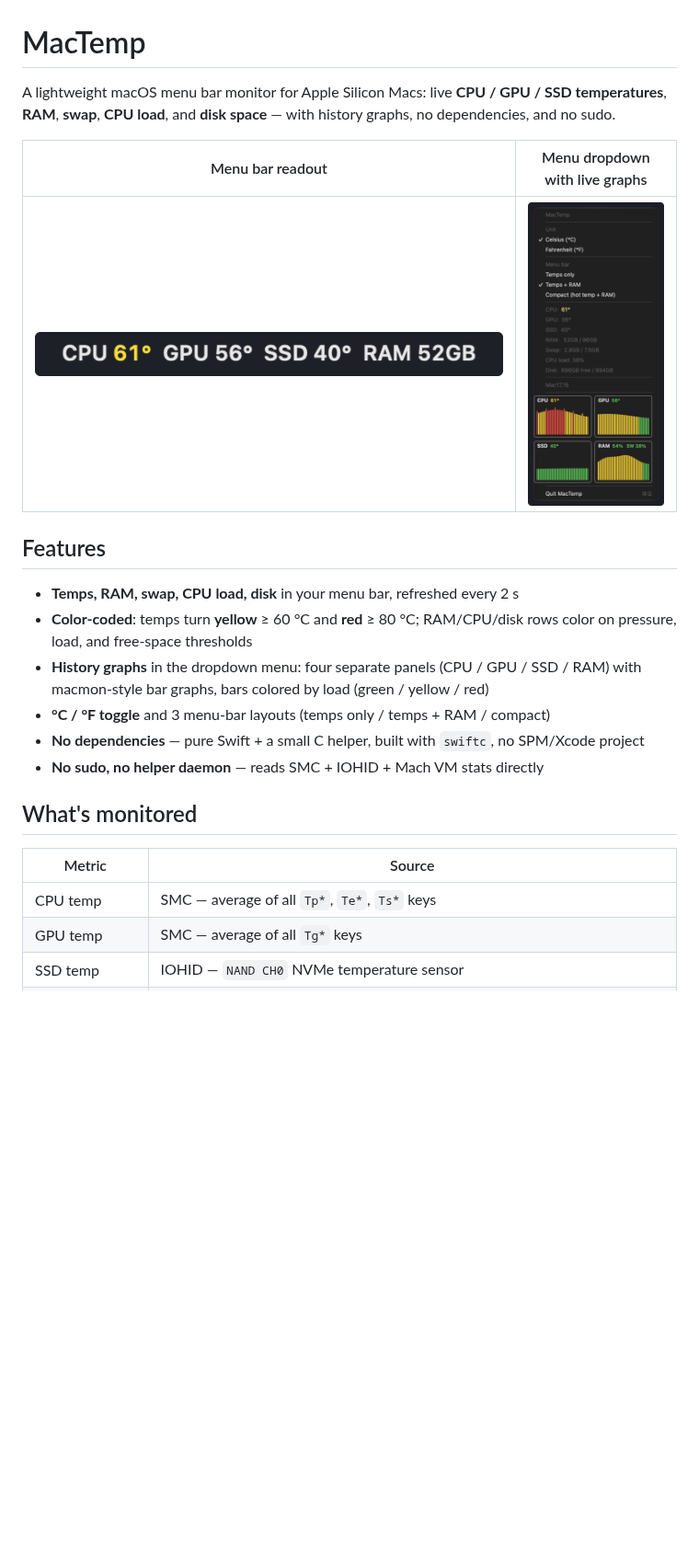
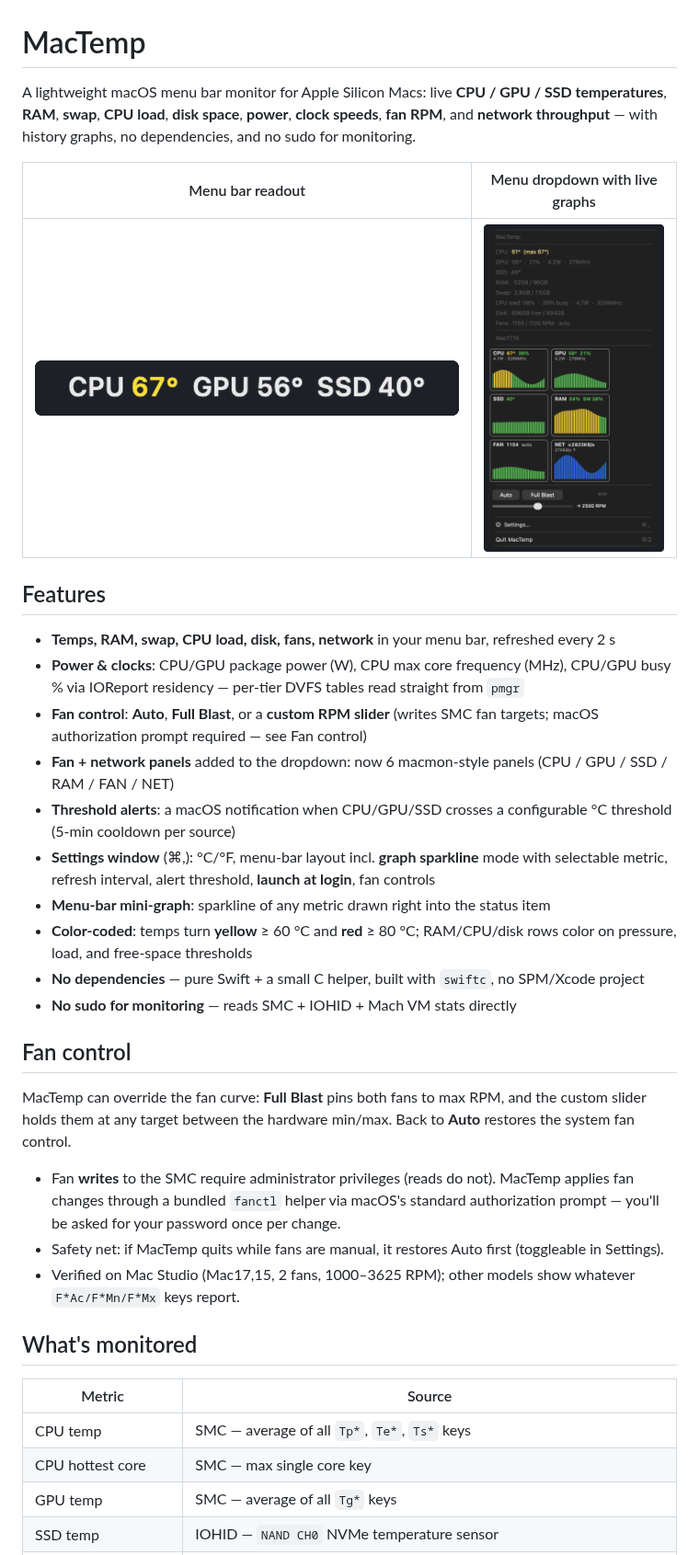
Before and after one commit to rkoh46/mactemp, a Markdown page: README.md, the part around one of its changes. Shown at 92% size. GitHub-like rendering; pictures changed too: assets/mactemp-bar.png, assets/mactemp-menu.png; blank space fills up the shorter version.

Commit message:
v1.4: fan control (auto/blast/custom slider), IOReport power+usage+MHz, fan & network panels, per-core max temp, threshold alerts, settings window, menu-bar sparkline, launch-at-login

```diff
--- a/README.md
+++ b/README.md
@@ -1,6 +1,6 @@
 # MacTemp
 
-A lightweight macOS menu bar monitor for Apple Silicon Macs: live **CPU / GPU / SSD temperatures**, **RAM**, **swap**, **CPU load**, and **disk space** — with history graphs, no dependencies, and no sudo.
+A lightweight macOS menu bar monitor for Apple Silicon Macs: live **CPU / GPU / SSD temperatures**, **RAM**, **swap**, **CPU load**, **disk space**, **power**, **clock speeds**, **fan RPM**, and **network throughput** — with history graphs, no dependencies, and no sudo for monitoring.
 
 | Menu bar readout | Menu dropdown with live graphs |
 |---|---|
@@ -8,18 +8,31 @@ A lightweight macOS menu bar monitor for Apple Silicon Macs: live **CPU / GPU /
 
 ## Features
 
-- **Temps, RAM, swap, CPU load, disk** in your menu bar, refreshed every 2 s
+- **Temps, RAM, swap, CPU load, disk, fans, network** in your menu bar, refreshed every 2 s
+- **Power & clocks**: CPU/GPU package power (W), CPU max core frequency (MHz), CPU/GPU busy % via IOReport residency — per-tier DVFS tables read straight from `pmgr`
+- **Fan control**: **Auto**, **Full Blast**, or a **custom RPM slider** (writes SMC fan targets; macOS authorization prompt required — see Fan control)
+- **Fan + network panels** added to the dropdown: now 6 macmon-style panels (CPU / GPU / SSD / RAM / FAN / NET)
+- **Threshold alerts**: a macOS notification when CPU/GPU/SSD crosses a configurable °C threshold (5-min cooldown per source)
+- **Settings window** (⌘,): °C/°F, menu-bar layout incl. **graph sparkline** mode with selectable metric, refresh interval, alert threshold, **launch at login**, fan controls
+- **Menu-bar mini-graph**: sparkline of any metric drawn right into the status item
 - **Color-coded**: temps turn **yellow** ≥ 60 °C and **red** ≥ 80 °C; RAM/CPU/disk rows color on pressure, load, and free-space thresholds
-- **History graphs** in the dropdown menu: four separate panels (CPU / GPU / SSD / RAM) with macmon-style bar graphs, bars colored by load (green / yellow / red)
-- **°C / °F toggle** and 3 menu-bar layouts (temps only / temps + RAM / compact)
 - **No dependencies** — pure Swift + a small C helper, built with `swiftc`, no SPM/Xcode project
-- **No sudo, no helper daemon** — reads SMC + IOHID + Mach VM stats directly
+- **No sudo for monitoring** — reads SMC + IOHID + Mach VM stats directly
+
+## Fan control
+
+MacTemp can override the fan curve: **Full Blast** pins both fans to max RPM, and the custom slider holds them at any target between the hardware min/max. Back to **Auto** restores the system fan control.
+
+- Fan **writes** to the SMC require administrator privileges (reads do not). MacTemp applies fan changes through a bundled `fanctl` helper via macOS's standard authorization prompt — you'll be asked for your password once per change.
+- Safety net: if MacTemp quits while fans are manual, it restores Auto first (toggleable in Settings).
+- Verified on Mac Studio (Mac17,15, 2 fans, 1000–3625 RPM); other models show whatever `F*Ac/F*Mn/F*Mx` keys report.
 
 ## What's monitored
 
 | Metric | Source |
 |--------|--------|
 | CPU temp | SMC — average of all `Tp*`, `Te*`, `Ts*` keys |
+| CPU hottest core | SMC — max single core key |
 | GPU temp | SMC — average of all `Tg*` keys |
 | SSD temp | IOHID — `NAND CH0` NVMe temperature sensor |
 | RAM used | Mach `host_statistics64` (active + inactive + wired + compressed, like Activity Monitor) |
```
Also changed, not shown: other parts of README.md (+13 -2 lines), bar_button.png (deleted), 10 other files.
